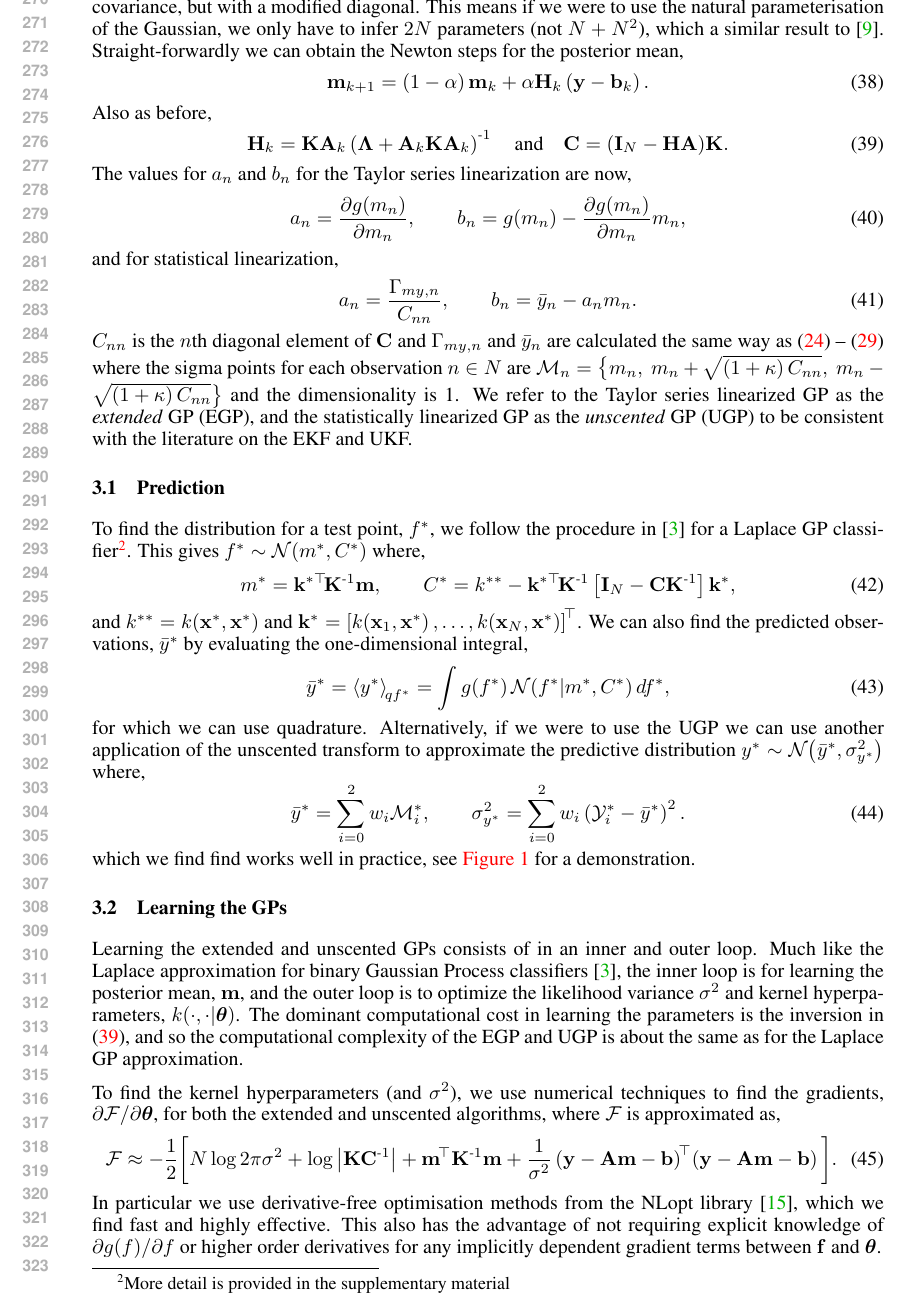
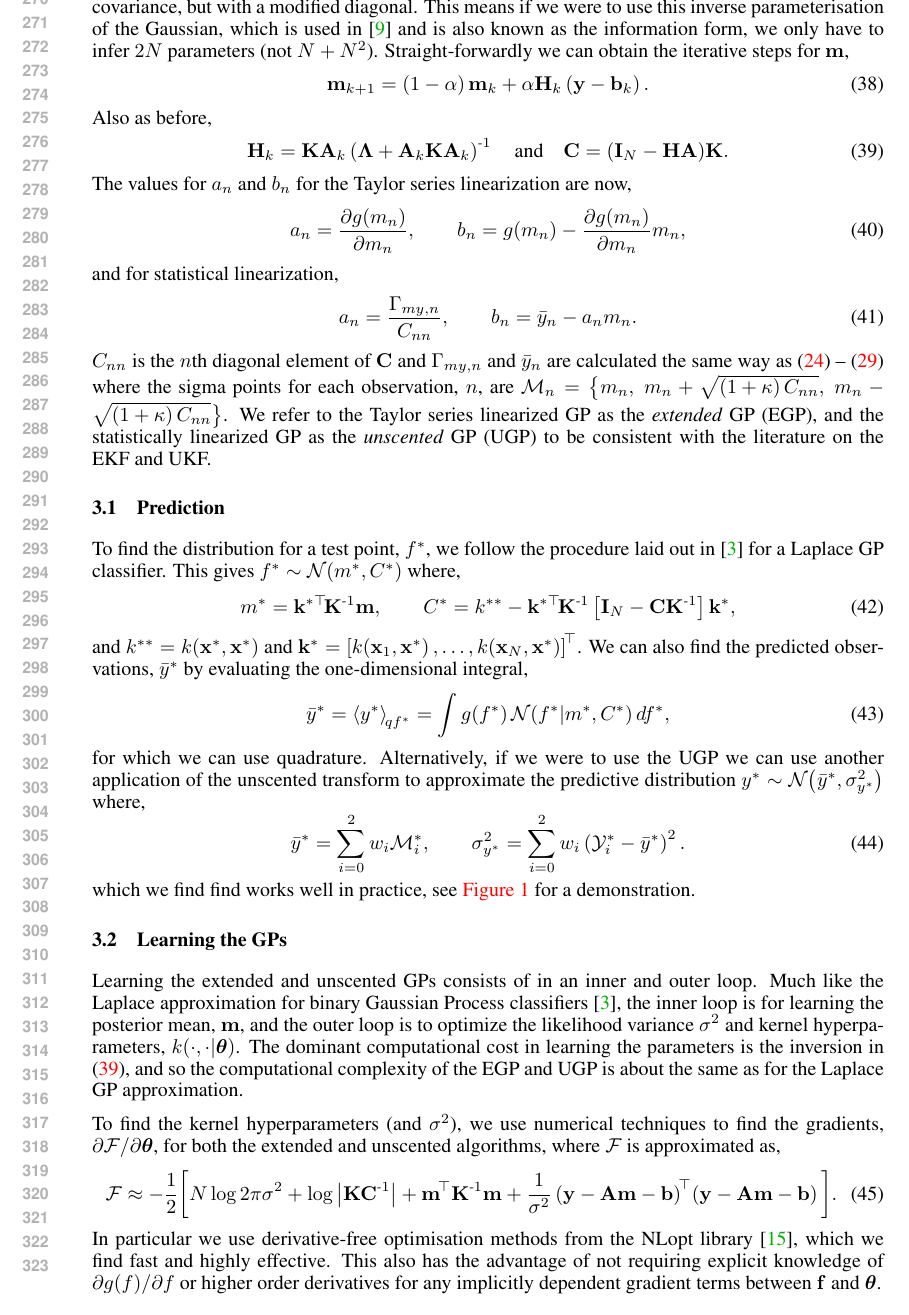
Before and after one commit to dsteinberg/nips2014paper, a LaTeX paper (nips2014lin.tex): part of page 6 of 9, cut so that both start at the same text. Compiled offline with pdfLaTeX.

Commit message:
finished proof reading the derivations

```diff
--- a/nips2014lin.tex
+++ b/nips2014lin.tex
@@ -514,10 +514,10 @@ where $\Linmat = \diag{\sbrac{\Lins_1, \ldots, \Lins_N}}$ and $\Lvar =
 \diag{\sbrac{\lvar, \ldots, \lvar}}$. Because of the factorising likelihood we
 obtain $\pocov\inv = \KERNL\inv + \Linmat\Lvar\inv\Linmat$, that is, the
 inverse posterior covariance is just the prior inverse covariance, but with a
-modified diagonal. This means if we were to use the natural parameterisation of
-the Gaussian, we only have to infer $2N$ parameters (not $N + N^2$), which a
-similar result to \cite{Opper2009}.  Straight-forwardly we can obtain the
-Newton steps for the posterior mean,
+modified diagonal. This means if we were to use this inverse parameterisation
+of the Gaussian, which is used in \cite{Opper2009} and is also known as the
+information form, we only have to infer $2N$ parameters (not $N + N^2$).
+Straight-forwardly we can obtain the iterative steps for $\pomean$,
 \begin{equation}
     \pomean_{k+1} = \brac{1-\step}\pomean_k
         + \step\Kgain_k\brac{\obs - \intcpt_k}.
@@ -547,19 +547,19 @@ and for statistical linearization,
 $\pocovs_{nn}$ is the $n$th diagonal element of $\pocov$ and
 $\xcovs_{\pomeans\obss,n}$ and $\bar\obss_n$ are calculated the same way as
 \eqref{eq:spoint0} -- \eqref{eq:slweights} where the sigma points for each
-observation $n \in N$ are $\Sfunc_{n} = \big\{\pomeans_n,~\pomeans_n +
+observation, $n$, are $\Sfunc_{n} = \big\{\pomeans_n,~\pomeans_n +
 \sqrt{\brac{1 + \scoef}\pocovs_{nn}},~\pomeans_n - \sqrt{\brac{1 +
-        \scoef}\pocovs_{nn}}\big\}$ and the dimensionality is~1. We refer to
-the Taylor series linearized GP as the \emph{extended} GP (EGP), and the
-statistically linearized GP as the \emph{unscented} GP (UGP) to be consistent
-with the literature on the EKF and UKF.
+        \scoef}\pocovs_{nn}}\big\}$. We refer to the Taylor series linearized
+GP as the \emph{extended} GP (EGP), and the statistically linearized GP as the
+\emph{unscented} GP (UGP) to be consistent with the literature on the EKF and
+UKF.
+
 
 \subsection{Prediction}
 
 To find the distribution for a test point, $\lstates\test$, we follow the
-procedure in \cite{Rasmussen2006} for a Laplace GP classifier\footnote{More
-    detail is provided in the supplementary material}. This gives
-$\lstates\test \sim \gaus{\pomeans\test, \pocovs\test}$ where,
+procedure laid out in \cite{Rasmussen2006} for a Laplace GP classifier. This
+gives $\lstates\test \sim \gaus{\pomeans\test, \pocovs\test}$ where,
 \begin{equation}
     \pomeans\test = \Kernl\testT\KERNL\inv\pomean,
     \qquad
```
Also changed, not shown: nips2014lin.tex (2 more changed lines).
